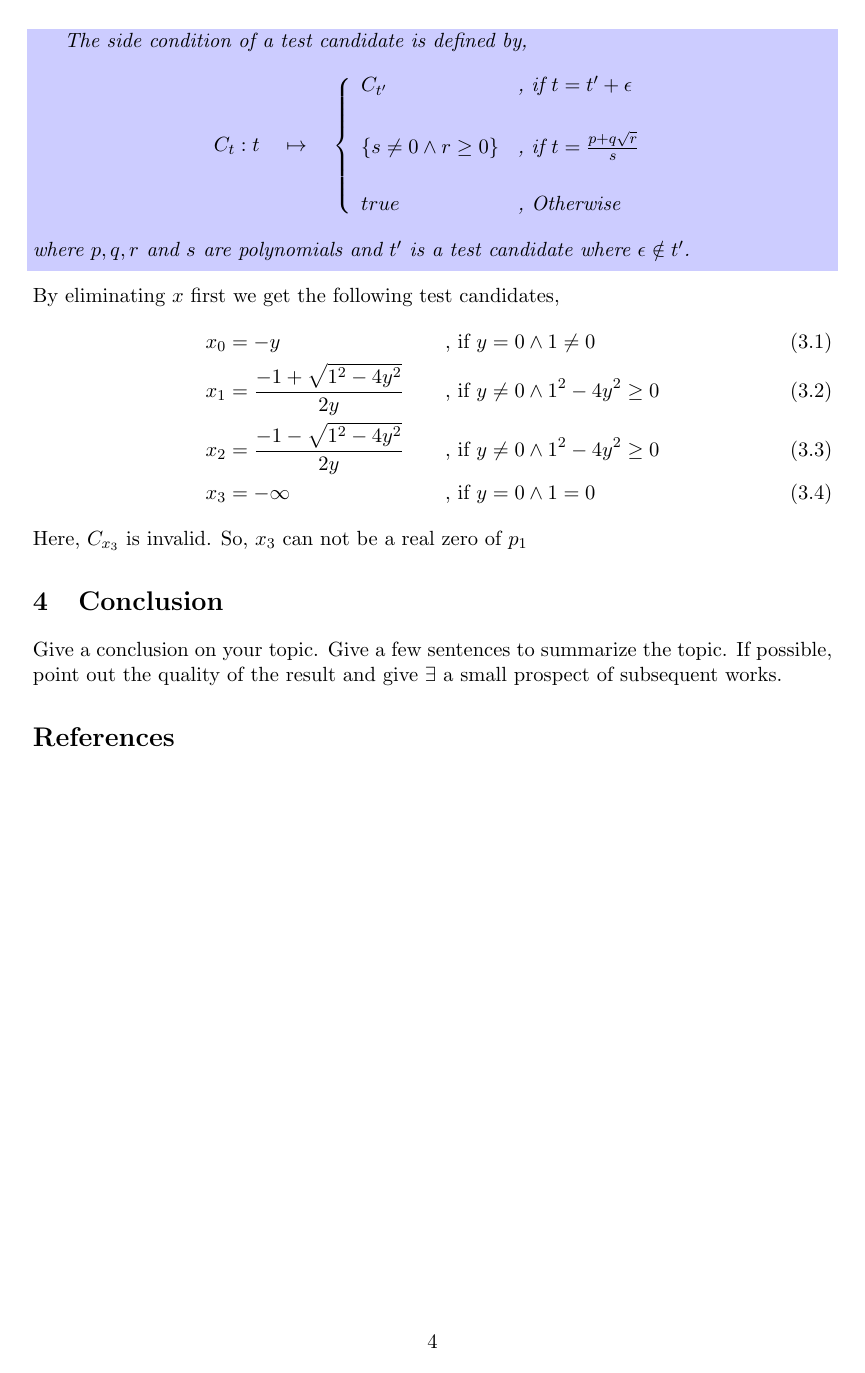
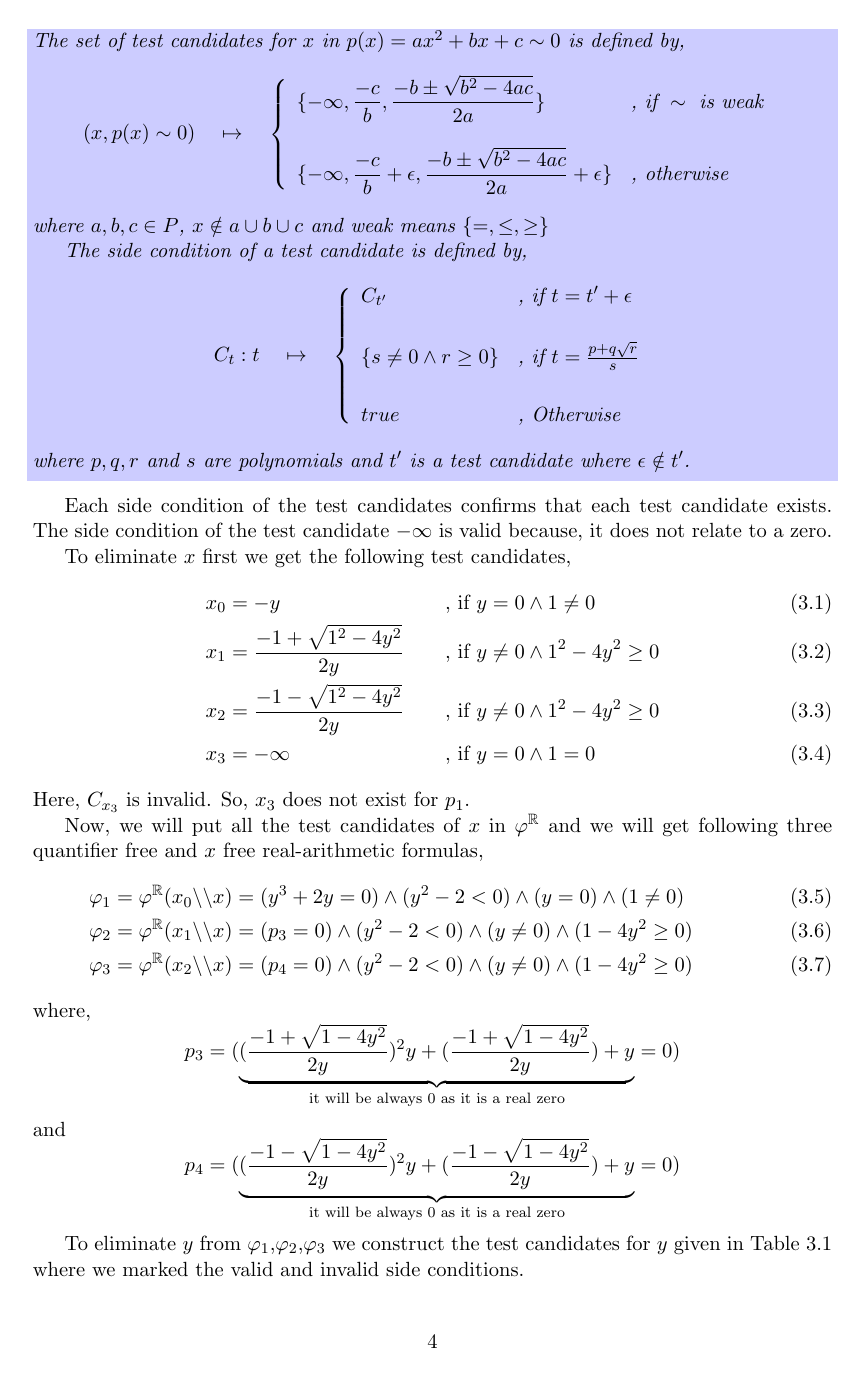
Before and after one commit to minemebarsha/VirtualSubstitution, LaTeX slides (main.tex, which reads topic.tex): page 4 of 4 before the commit and page 4 of 5 after it. Compiled offline with pdfLaTeX.

```diff
--- a/main.tex
+++ b/main.tex
@@ -1,10 +1,11 @@
 \documentclass{seminarpaper}
 \usepackage[framemethod=tikz]{mdframed}
 \usepackage{lipsum}
+\usepackage{multirow}
 
 \title{Topic \\ {\large Event}}
 \date{WS 16/17}
-\author{Author: Aklima Zaman \\ Supervision: Abraham}
+\author{Author: Aklima Zaman \\ Supervision: Erika \'{A}brah\'{a}m \\RWTH Aachen University, LuFG Informatik 2}
 
 
 \begin{document}
--- a/topic.tex
+++ b/topic.tex
@@ -54,7 +54,10 @@
 		where $p, q, r$ and $s$ are polynomials and $t^{\prime}$ is a test candidate where $\epsilon \notin t^{\prime}$.
 	\end{definition}
 \end{mdframed}
-By eliminating $x$ first we get the following test candidates,
+
+Each side condition of the test candidates confirms that each test candidate exists. The side condition of the test candidate $-\infty$ is valid because, it does not relate to a zero.
+
+To eliminate $x$ first we get the following test candidates,
 \begin{alignat}{2}
 	&x_{0} = -y\qquad
 	&& \text{, if $ y = 0 \wedge 1\neq 0$} \\
@@ -65,4 +68,18 @@
 	&x_{3} = -\infty\qquad
 	&& \text{, if $ y = 0 \wedge 1 = 0$}
 \end{alignat}
-Here, $C_{x_{3}}$ is invalid. So, $x_{3}$ can not be a real zero of $p_{1}$
+Here, $C_{x_{3}}$ is invalid. So, $x_{3}$ does not exist for $p_{1}$.
+
+Now, we will put all the test candidates of $x$ in $\varphi^\mathbb{R}$ and we will get following three quantifier free and $x$ free real-arithmetic formulas,
+\begin{alignat}{2}
+	&\varphi_{1} = \varphi^{\mathbb{R}}(x_{0}\backslash\backslash x) = (y^{3} + 2y = 0) \wedge (y^{2} - 2 < 0) \wedge (y = 0) \wedge (1 \neq 0) \qquad
+	 \\
+	&\varphi_{2} = \varphi^{\mathbb{R}}(x_{1}\backslash\backslash x) = (p_{3} = 0) \wedge (y^{2} - 2 < 0) \wedge (y \neq 0) \wedge (1-4y^{2}\geq 0) \qquad
+	 \\
+	&\varphi_{3} = \varphi^{\mathbb{R}}(x_{2}\backslash\backslash x) = (p_{4} = 0) \wedge (y^{2} - 2 < 0) \wedge (y \neq 0) \wedge (1-4y^{2}\geq 0) \qquad
+	&&
+\end{alignat}
+where,
+$$p_{3} = (\underbrace{(\frac{-1 + \sqrt{1-4y^{2}}}{2y})^{2}y+(\frac{-1 + \sqrt{1-4y^{2}}}{2y})+y}\limits_{\text{it will be always 0 as it is a real zero}} = 0 )$$
+and
+$$p_{4} = (\underbrace{(\frac{-1 - \sqrt{1-4y^{2}}}{2y})^{2}y+(\frac{-1 - \sqrt{1-4y^{2}}}{2y})+y}\limits_{\text{it will be always 0 as it is a real zero}} = 0 )$$
@@ -68,0 +107 @@
+To eliminate $y$ from $\varphi_{1}$,$\varphi_{2}$,$\varphi_{3}$ we construct the test candidates for $y$ given in Table 3.1 where we marked the valid and invalid side conditions.
```
Also changed, not shown: main.pdf, topic.tex (21 more changed lines), 3 other files.
